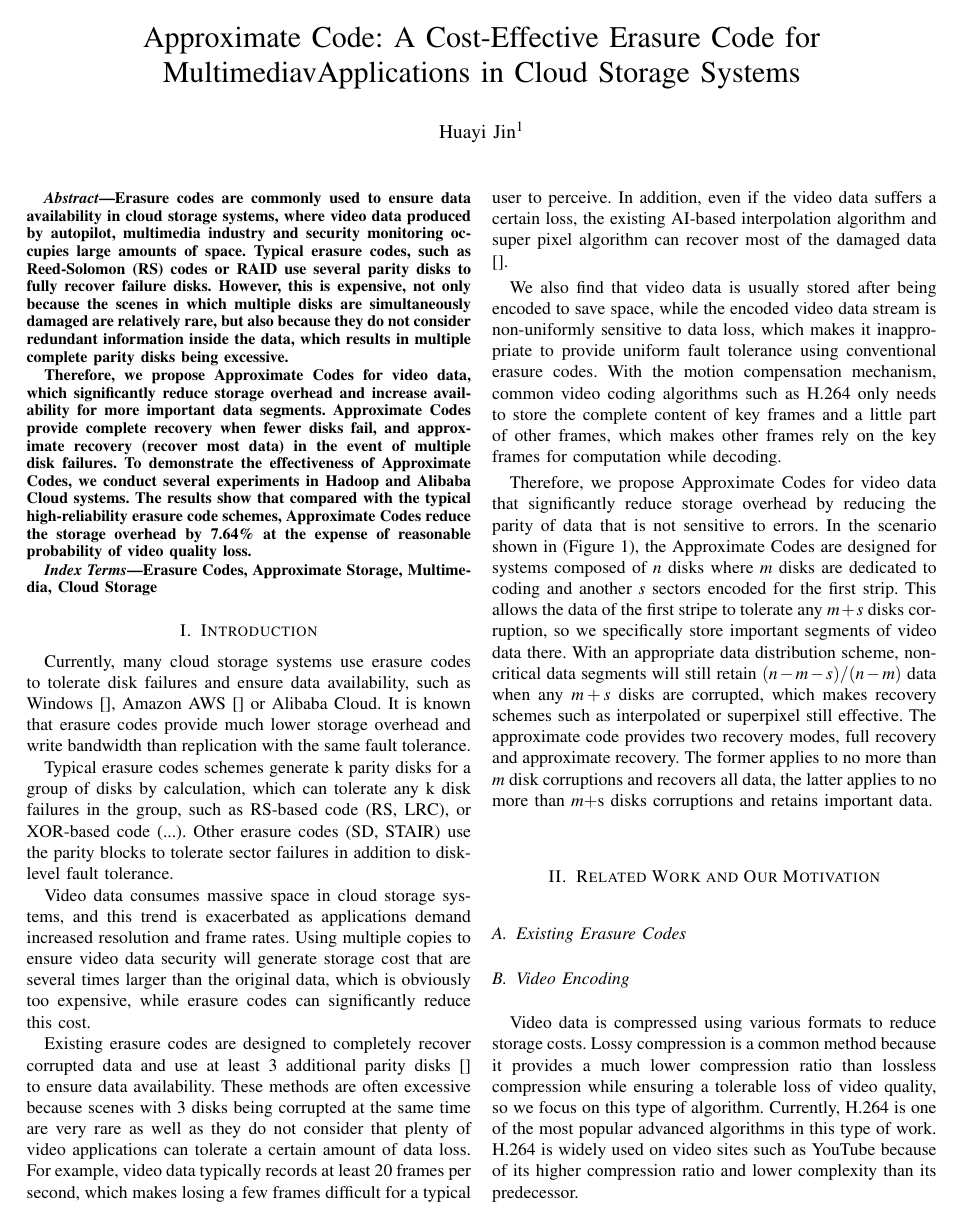
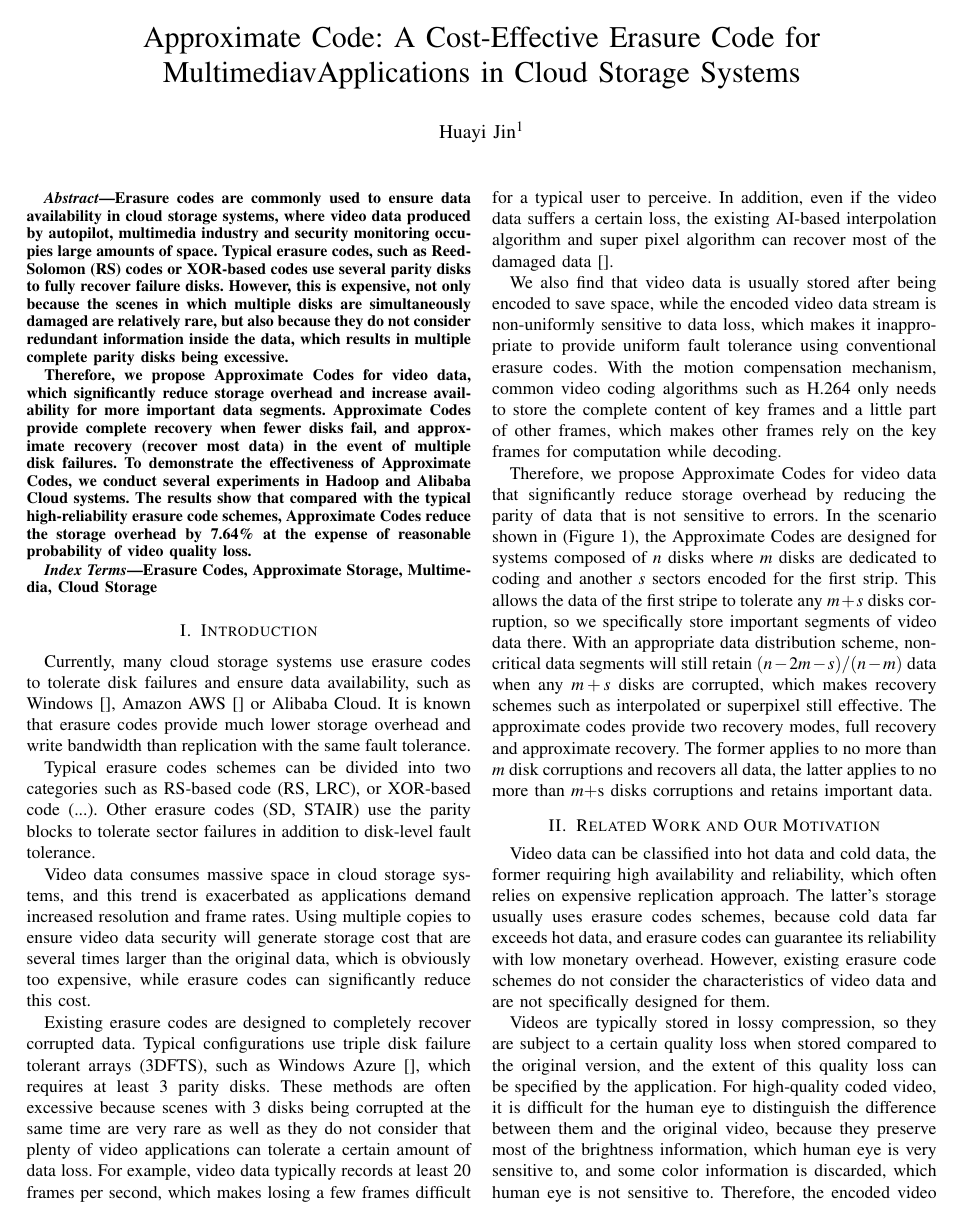
Before and after one commit to HuayiJin/ApCode, a LaTeX paper (paper.tex): page 1 of 2. Compiled offline with pdfLaTeX; a missing font is replaced by an installed copy or a similar font; a LaTeX package or settings file that is missing is left out.

Commit message:
version 0.2: add in section 2

```diff
--- a/paper.tex
+++ b/paper.tex
@@ -35,8 +35,9 @@
 
 \begin{abstract}
 Erasure codes are commonly used to ensure data availability in cloud storage systems, where video data produced by autopilot, multimedia industry and security monitoring occupies large amounts of space.
-Typical erasure codes, such as Reed-Solomon (RS) codes or RAID use several parity disks to fully recover failure disks.
+Typical erasure codes, such as Reed-Solomon (RS) codes or XOR-based codes use several parity disks to fully recover failure disks.
 However, this is expensive, not only because the scenes in which multiple disks are simultaneously damaged are relatively rare, but also because they do not consider redundant information inside the data, which results in multiple complete parity disks being excessive.
+
 
 Therefore, we propose Approximate Codes for video data, which significantly reduce storage overhead and increase availability for more important data segments.
 Approximate Codes provide complete recovery when fewer disks fail, and approximate recovery (recover most data) in the event of multiple disk failures.
@@ -52,14 +53,18 @@ The results show that compared with the typical high-reliability erasure code sc
 \section{Introduction}
 Currently, many cloud storage systems use erasure codes to tolerate disk failures and ensure data availability, such as Windows [], Amazon AWS [] or Alibaba Cloud. It is known that erasure codes provide much lower storage overhead and write bandwidth than replication with the same fault tolerance.
 
-Typical erasure codes schemes generate k parity disks for a group of disks by calculation, which can tolerate any k disk failures in the group, such as RS-based code (RS, LRC), or XOR-based code (...). Other erasure codes (SD, STAIR) use the parity blocks to tolerate sector failures in addition to disk-level fault tolerance.
+Typical erasure codes schemes can be divided into two categories such as RS-based code (RS, LRC), or XOR-based code (...). Other erasure codes (SD, STAIR) use the parity blocks to tolerate sector failures in addition to disk-level fault tolerance.
 
 Video data consumes massive space in cloud storage systems, and this trend is exacerbated as applications demand increased resolution and frame rates. Using multiple copies to ensure video data security will generate storage cost that are several times larger than the original data, which is obviously too expensive, while erasure codes can significantly reduce this cost.
 
-Existing erasure codes are designed to completely recover corrupted data and use at least 3 additional parity disks [] to ensure data availability. These methods are often excessive because scenes with 3 disks being corrupted at the same time are very rare as well as they do not consider that plenty of video applications can tolerate a certain amount of data loss. For example, video data typically records at least 20 frames per second, which makes losing a few frames difficult for a typical user to perceive. In addition, even if the video data suffers a certain loss, the existing AI-based interpolation algorithm and super pixel algorithm can recover most of the damaged data [].
+Existing erasure codes are designed to completely recover corrupted data. Typical configurations use triple disk failure tolerant arrays (3DFTS), such as Windows Azure [], which requires at least 3 parity disks. These methods are often excessive because scenes with 3 disks being corrupted at the same time are very rare as well as they do not consider that plenty of video applications can tolerate a certain amount of data loss. For example, video data typically records at least 20 frames per second, which makes losing a few frames difficult for a typical user to perceive. In addition, even if the video data suffers a certain loss, the existing AI-based interpolation algorithm and super pixel algorithm can recover most of the damaged data [].
 
 We also find that video data is usually stored after being encoded to save space, while the encoded video data stream is non-uniformly sensitive to data loss, which makes it inappropriate to provide uniform fault tolerance using conventional erasure codes. With the motion compensation mechanism, common video coding algorithms such as H.264 only needs to store the complete content of key frames and a little part of other frames, which makes other frames rely on the key frames for computation while decoding.
 
-Therefore, we propose Approximate Codes for video data that significantly reduce storage overhead by reducing the parity of data that is not sensitive to errors. In the scenario shown in (Figure 1), the Approximate Codes are designed for systems composed of $n$ disks where $m$ disks are dedicated to coding and another $s$ sectors encoded for the first strip. This allows the data of the first stripe to tolerate any $m+s$ disks corruption, so we specifically store important segments of video data there. With an appropriate data distribution scheme, non-critical data segments will still retain $(n-m-s)/(n-m)$ data when any $m+s$ disks are corrupted, which makes recovery schemes such as interpolated or superpixel still effective. The approximate code provides two recovery modes, full recovery and approximate recovery. The former applies to no more than $m$ disk corruptions and recovers all data, the latter applies to no more than $m+$s disks corruptions and retains important data.
+Therefore, we propose Approximate Codes for video data that significantly reduce storage overhead by reducing the parity of data that is not sensitive to errors. In the scenario shown in (Figure 1), the Approximate Codes are designed for systems composed of $n$ disks where $m$ disks are dedicated to coding and another $s$ sectors encoded for the first strip. This allows the data of the first stripe to tolerate any $m+s$ disks corruption, so we specifically store important segments of video data there. With an appropriate data distribution scheme, non-critical data segments will still retain $(n-2m-s)/(n-m)$ data when any $m+s$ disks are corrupted, which makes
+recovery schemes such as interpolated or superpixel still effective. The approximate codes provide two recovery modes, full recovery and approximate recovery. The former applies to no more than $m$ disk corruptions and recovers all data, the latter applies to no more than $m+$s disks corruptions and retains important data.
 
 \section{Related Work and Our Motivation}
+Video data can be classified into hot data and cold data, the former requiring high availability and reliability, which often relies on expensive replication approach. The latter's storage usually uses erasure codes schemes, because cold data far exceeds hot data, and erasure codes can guarantee its reliability with low monetary overhead. However, existing erasure code schemes do not consider the characteristics of video data and are not specifically designed for them.
+
+Videos are typically stored in lossy compression, so they are subject to a certain quality loss when stored compared to the original version, and the extent of this quality loss can be specified by the application. For high-quality coded video, it is difficult for the human eye to distinguish the difference between them and the original video, because they preserve most of the brightness information, which human eye is very sensitive to, and some color information is discarded, which human eye is not sensitive to. Therefore, the encoded video data has an ununiform degree of importance, that is, it is tolerable that some of those less important data losses because the user is hard to detect.
@@ -67,3 +83,2 @@ Therefore, we propose Approximate Codes for video data that significantly reduce
 
 \subsection{Video Encoding}
-Video data is compressed using various formats to reduce storage costs. Lossy compression is a common method because it provides a much lower compression ratio than lossless compression while ensuring a tolerable loss of video quality, so we focus on this type of algorithm. Currently, H.264 is one of the most popular advanced algorithms in this type of work. H.264 is widely used on video sites such as YouTube because of its higher compression ratio and lower complexity than its predecessor.
```
Also changed, not shown: paper.pdf, paper.tex (28 more changed lines), 3 other files.
